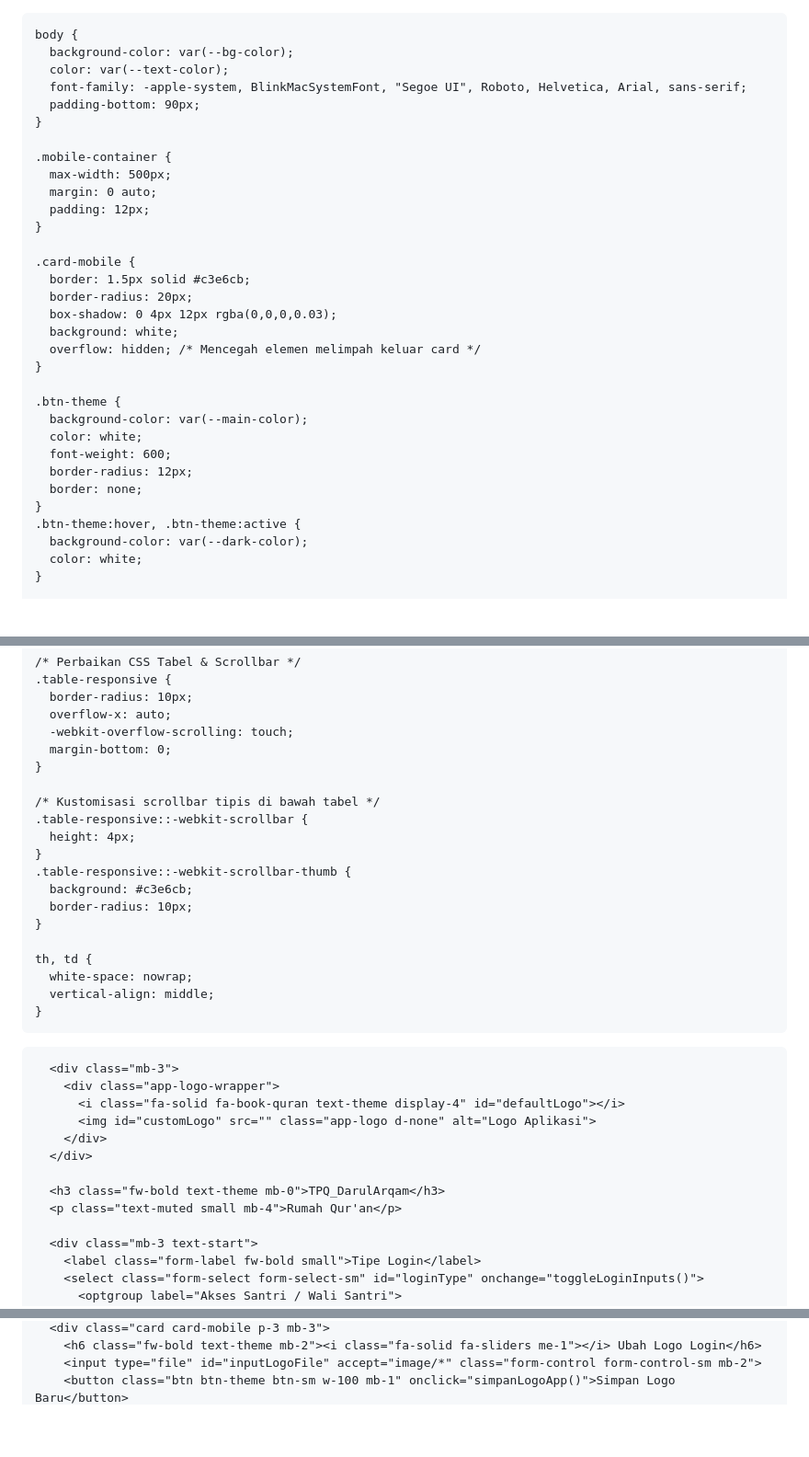
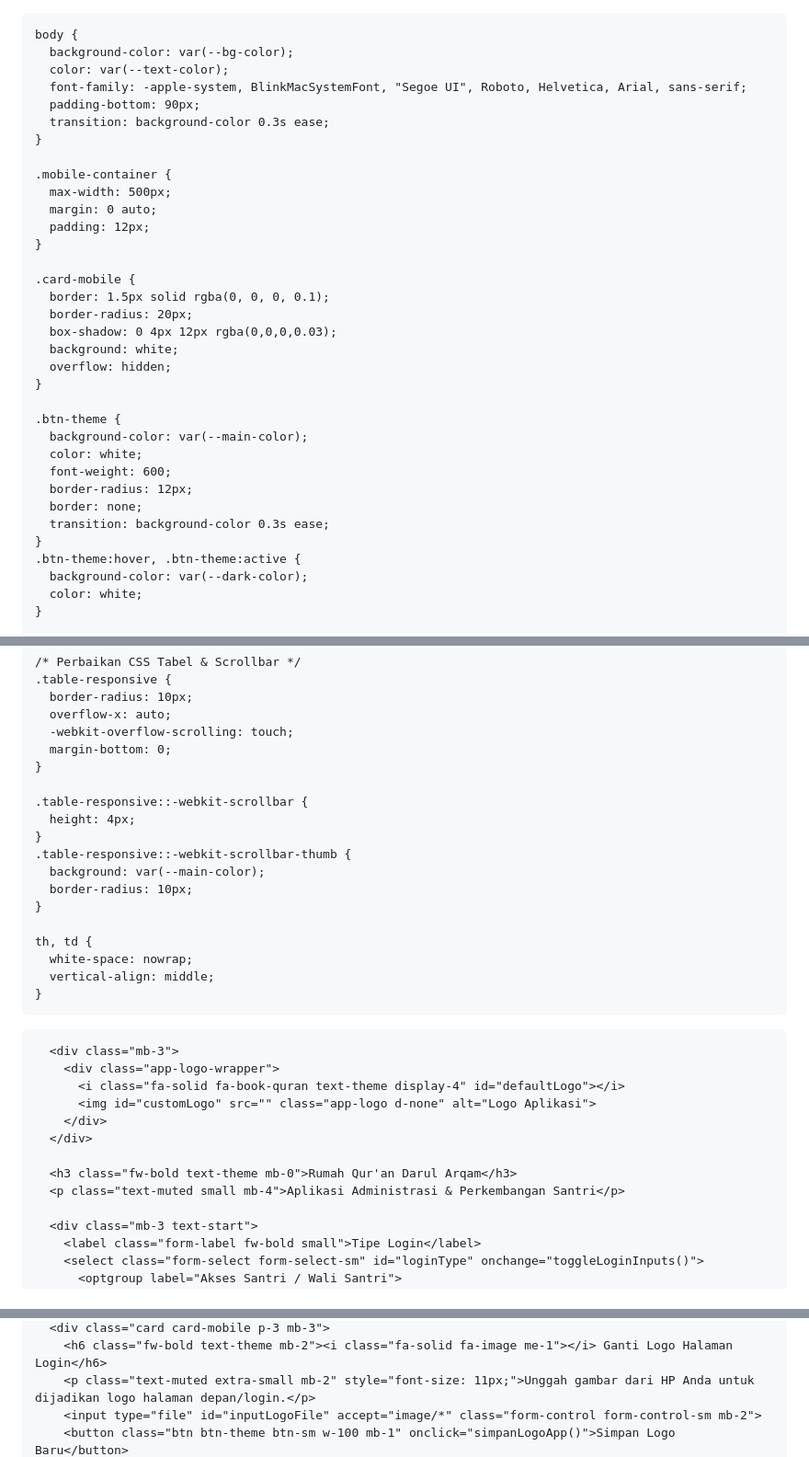
Before and after one commit to aprilianati-source/TPQ_DarulArqam, a Markdown page: README.md, 3 parts joined by grey strips. Shown at 92% size. Rendered like a GitHub page; blank space fills up the shorter version.

```diff
--- a/README.md
+++ b/README.md
@@ -1,9 +1,9 @@
-
+<!DOCTYPE html>
 <html lang="id">
 <head>
   <meta charset="UTF-8">
   <meta name="viewport" content="width=device-width, initial-scale=1.0, maximum-scale=1.0, user-scalable=no">
-  <title>TPQ Darul Arqam</title>
+  <title>Rumah Qur'an Darul Arqam</title>
   <!-- Bootstrap 5 CSS -->
   <link href="https://cdn.jsdelivr.net/npm/bootstrap@5.3.0/dist/css/bootstrap.min.css" rel="stylesheet">
   <!-- FontAwesome Icons -->
@@ -21,6 +21,7 @@
       color: var(--text-color);
       font-family: -apple-system, BlinkMacSystemFont, "Segoe UI", Roboto, Helvetica, Arial, sans-serif;
       padding-bottom: 90px;
+      transition: background-color 0.3s ease;
     }
 
     .mobile-container {
@@ -30,11 +31,11 @@
     }
 
     .card-mobile {
-      border: 1.5px solid #c3e6cb;
+      border: 1.5px solid rgba(0, 0, 0, 0.1);
       border-radius: 20px;
       box-shadow: 0 4px 12px rgba(0,0,0,0.03);
       background: white;
-      overflow: hidden; /* Mencegah elemen melimpah keluar card */
+      overflow: hidden;
     }
 
     .btn-theme {
@@ -43,6 +44,7 @@
       font-weight: 600;
       border-radius: 12px;
       border: none;
+      transition: background-color 0.3s ease;
     }
     .btn-theme:hover, .btn-theme:active {
       background-color: var(--dark-color);
@@ -132,12 +134,11 @@
       margin-bottom: 0;
     }
 
-    /* Kustomisasi scrollbar tipis di bawah tabel */
     .table-responsive::-webkit-scrollbar {
       height: 4px;
     }
     .table-responsive::-webkit-scrollbar-thumb {
-      background: #c3e6cb;
+      background: var(--main-color);
       border-radius: 10px;
     }
 
@@ -160,8 +161,8 @@
         </div>
       </div>
 
-      <h3 class="fw-bold text-theme mb-0">TPQ_DarulArqam</h3>
-      <p class="text-muted small mb-4">Rumah Qur'an</p>
+      <h3 class="fw-bold text-theme mb-0">Rumah Qur'an Darul Arqam</h3>
+      <p class="text-muted small mb-4">Aplikasi Administrasi & Perkembangan Santri</p>
 
       <div class="mb-3 text-start">
         <label class="form-label fw-bold small">Tipe Login</label>
@@ -295,4 +297,5 @@
       <div class="card card-mobile p-3 mb-3">
-        <h6 class="fw-bold text-theme mb-2"><i class="fa-solid fa-sliders me-1"></i> Ubah Logo Login</h6>
+        <h6 class="fw-bold text-theme mb-2"><i class="fa-solid fa-image me-1"></i> Ganti Logo Halaman Login</h6>
+        <p class="text-muted extra-small mb-2" style="font-size: 11px;">Unggah gambar dari HP Anda untuk dijadikan logo halaman depan/login.</p>
         <input type="file" id="inputLogoFile" accept="image/*" class="form-control form-control-sm mb-2">
         <button class="btn btn-theme btn-sm w-100 mb-1" onclick="simpanLogoApp()">Simpan Logo Baru</button>
```
Also changed, not shown: other parts of README.md (+55 -5 lines).
